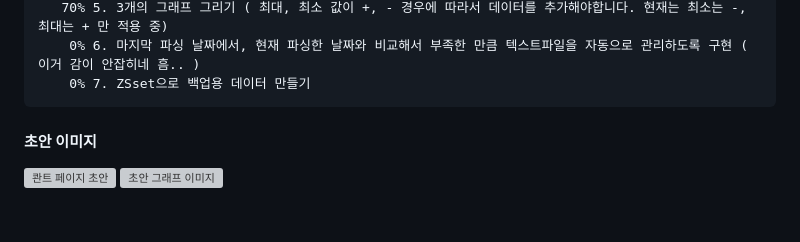
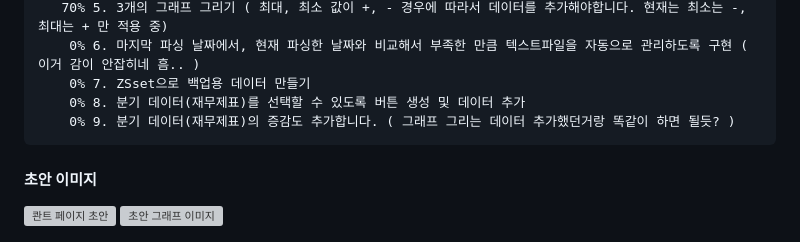
Before and after one commit to kimminkuk/myHome-spring, a Markdown page: README.md, the part around the change. Rendered like a GitHub page; blank space fills up the shorter version; grey boxes are pictures that could not be loaded.

```diff
--- a/README.md
+++ b/README.md
@@ -73,6 +73,8 @@
        70% 5. 3개의 그래프 그리기 ( 최대, 최소 값이 +, - 경우에 따라서 데이터를 추가해야합니다. 현재는 최소는 -, 최대는 + 만 적용 중)
         0% 6. 마지막 파싱 날짜에서, 현재 파싱한 날짜와 비교해서 부족한 만큼 텍스트파일을 자동으로 관리하도록 구현 ( 이거 감이 안잡히네 흠.. )
         0% 7. ZSset으로 백업용 데이터 만들기
+        0% 8. 분기 데이터(재무제표)를 선택할 수 있도록 버튼 생성 및 데이터 추가
+        0% 9. 분기 데이터(재무제표)의 증감도 추가합니다. ( 그래프 그리는 데이터 추가했던거랑 똑같이 하면 될듯? )
 
    #### 초안 이미지
    <img width="458" alt="콴트 페이지 초안" src="https://user-images.githubusercontent.com/27074717/209965774-6f67342a-2dd0-4170-ab48-640ba1273cb2.png"> <img width="400" alt="초안 그래프 이미지" src="https://user-images.githubusercontent.com/27074717/213703456-03001f7d-b75a-435a-9526-74d39913cb43.png">
```
